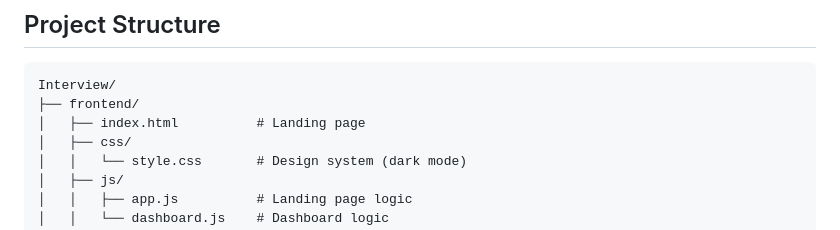
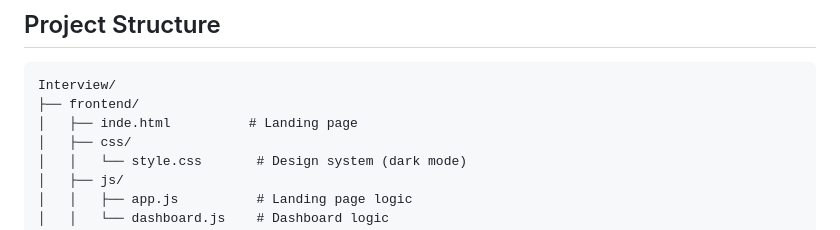
Before and after one commit to digitaldodo/InterviewPlatform, a Markdown page: README.md, the part around the change. GitHub-like rendering.

````diff
--- a/README.md
+++ b/README.md
@@ -13,7 +13,7 @@ A full-stack platform connecting interviewees with experienced interviewers for
 ```
 Interview/
 ├── frontend/
-│   ├── index.html          # Landing page
+│   ├── inde.html          # Landing page
 │   ├── css/
 │   │   └── style.css       # Design system (dark mode)
 │   ├── js/
````
